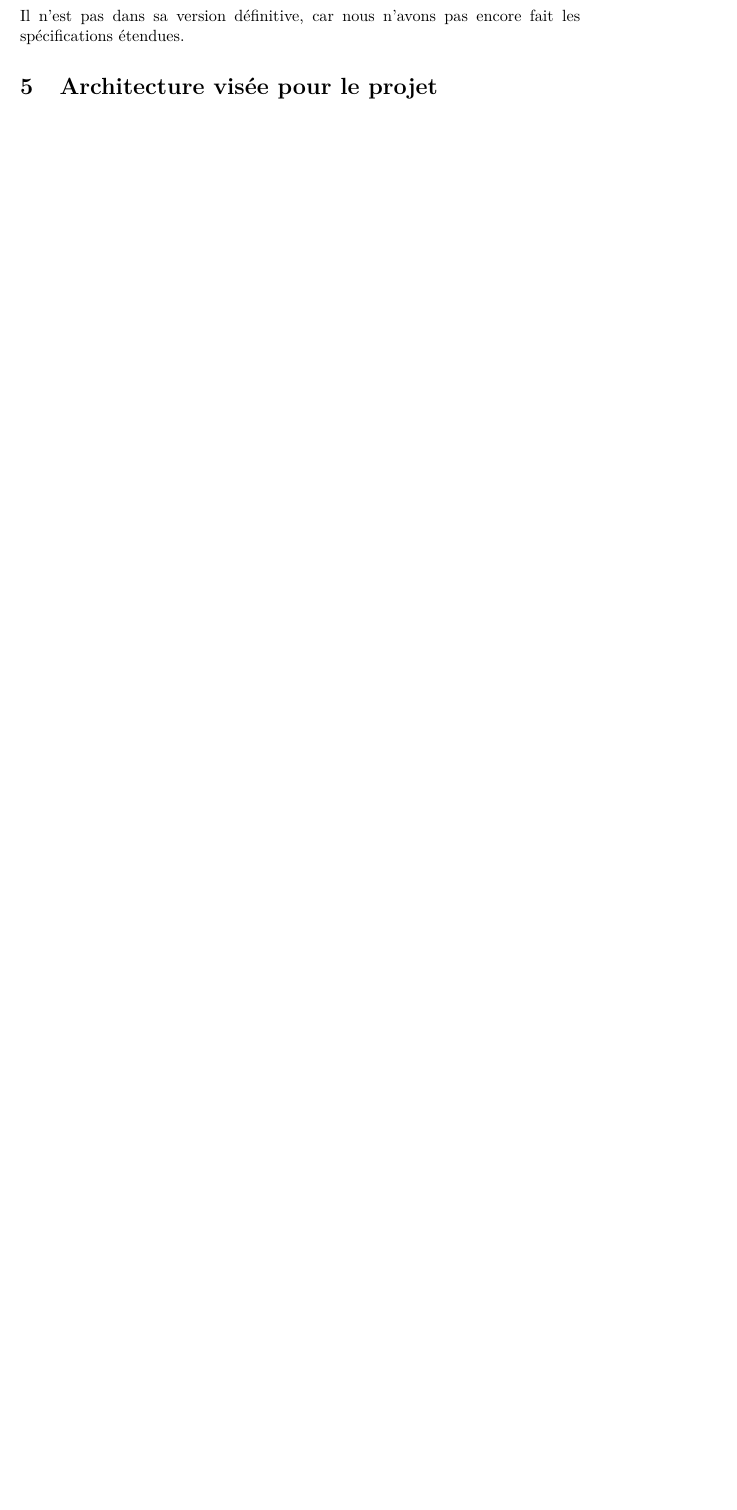
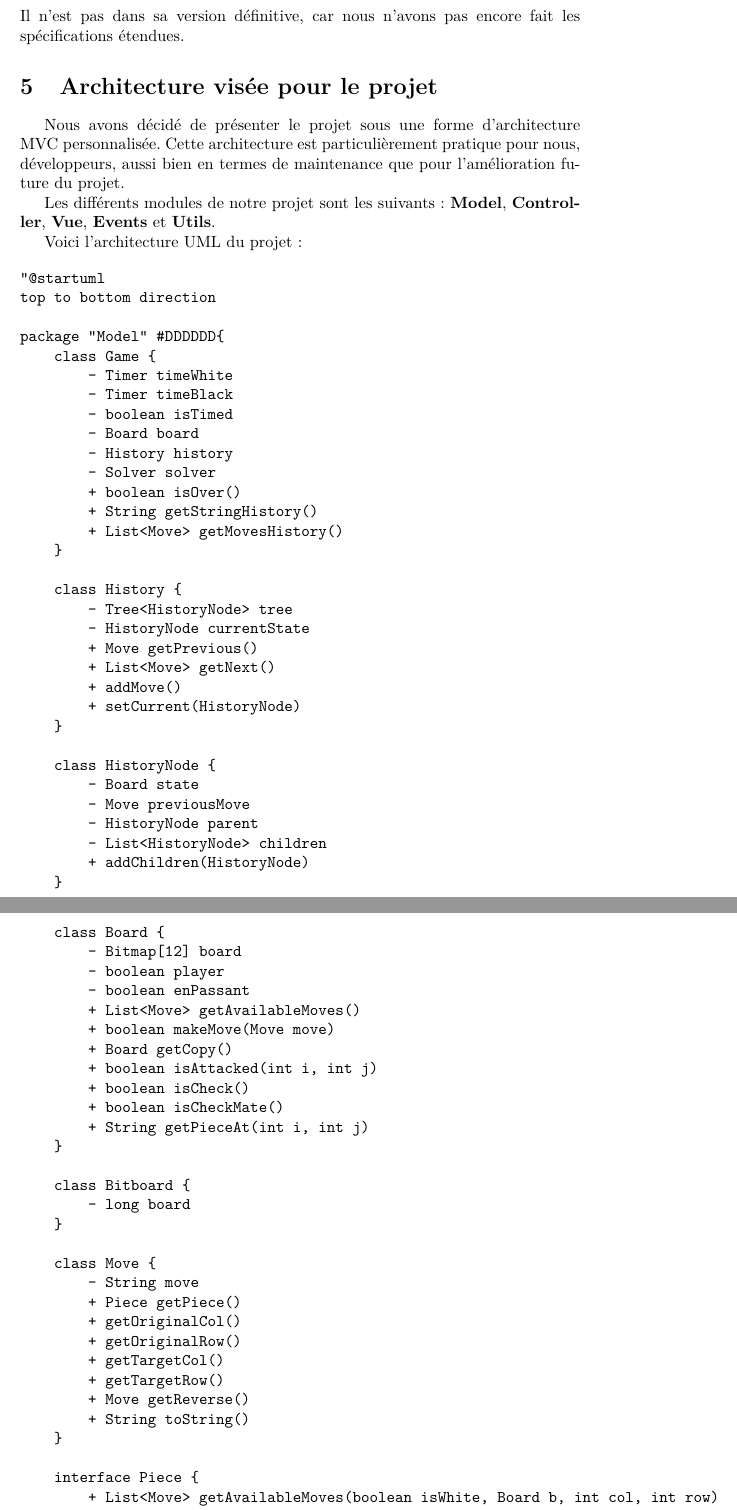
Before and after one commit to Vjonquiere/chess, a LaTeX document (reports/preliminary/report.tex): part of page 23 of 23 before the commit and two parts of pages 23 and 24 of 28 after it, the two joined at a grey line, cut so that both start at the same text, the shorter picture padded with empty space. Compiled offline with pdfLaTeX.

Commit message:
Architecture latex

```diff
--- a/reports/preliminary/report.tex
+++ b/reports/preliminary/report.tex
@@ -706,3 +706,58 @@ Le diagramme de Gantt (figure \ref{fig:gantt}) schématise notre agenda prévisi
 pas encore fait les spécifications étendues.
 
 \section{Architecture visée pour le projet}
+Nous avons décidé de présenter le projet sous une forme d'architecture MVC personnalisée. Cette architecture est particulièrement pratique pour nous, développeurs, aussi bien en termes de maintenance que pour l'amélioration future du projet.
+
+Les différents modules de notre projet sont les suivants : \textbf{Model}, \textbf{Controller}, \textbf{Vue}, \textbf{Events} et \textbf{Utils}.
+
+Voici l'architecture UML du projet :
+
+\begin{verbatim}
+"@startuml
+top to bottom direction
+
+package "Model" #DDDDDD{
+    class Game {
+        - Timer timeWhite
+        - Timer timeBlack
+        - boolean isTimed
+        - Board board
+        - History history
+        - Solver solver
+        + boolean isOver()
+        + String getStringHistory()
+        + List<Move> getMovesHistory()
+    }
+
+    class History {
+        - Tree<HistoryNode> tree
+        - HistoryNode currentState
+        + Move getPrevious()
+        + List<Move> getNext()
+        + addMove()
+        + setCurrent(HistoryNode)
+    }
+
+    class HistoryNode {
+        - Board state
+        - Move previousMove
+        - HistoryNode parent
+        - List<HistoryNode> children
+        + addChildren(HistoryNode)
+    }
+
+    class Board {
+        - Bitmap[12] board
+        - boolean player
+        - boolean enPassant
+        + List<Move> getAvailableMoves()
+        + boolean makeMove(Move move)
+        + Board getCopy()
+        + boolean isAttacked(int i, int j)
+        + boolean isCheck()
+        + boolean isCheckMate()
+        + String getPieceAt(int i, int j)
+    }
+
+    class Bitboard {
+        - long board
@@ -708,0 +774,9 @@ pas encore fait les spécifications étendues.
+        + String toString()
+    }
+
+    interface Piece {
+        + List<Move> getAvailableMoves(boolean isWhite, Board b, int col, int row)
+    }
+
+    class Pawn {}
+    class King {}
@@ -708,0 +823,78 @@ pas encore fait les spécifications étendues.
+    class GameEvent {
+        - GameEventType eventType
+        - Object data
+        + GameEventType getEventType()
+        + Object getEventData()
+    }
+
+    interface GameEventObserver {
+        + void onGameEvent(GameEvent event)
+    }
+
+    enum GameEventType {
+        PIECE_MOVED
+        TIME_OUT
+        GAME_WON
+    }
+}
+
+package "Utils" #DDDDDD{
+    package AI {
+        class Solver {
+            - Tree<AINode> aiHistory
+            + Move getBestMove(Board board, String method, String heuristic, double time)
+            - double evaluate(Board board, String heuristic)
+            - Move ab_search(Board board, String heuristic, double time)
+            - Move mtcs_search(Board board, String heuristic, double time)
+        }
+
+        class AINode {
+            - HistoryNode hnode
+            - double value
+        }
+    }
+
+    class TextGetter {
+        - Locale locale
+        - ResourceBundle messages
+        + void init(Locale)
+        + TextGetter getInstance()
+        + String getText(String tag)
+    }
+
+    class Tree<T> {
+        - T root
+    }
+}
+
+Main --> GameController
+Game --> Board
+Game --> Move
+Game --> EventSource
+Game --> Solver
+Game --> Timer
+Board --> Move
+Board --> Piece
+Board --> Bitboard
+GameController --> Vue
+GameController --> Game
+GameEventObserver --|> GameController
+EventSource --> GameEventObserver
+GameEvent --> GameEventType
+History --> Tree
+History --> HistoryNode
+Solver --> Tree
+Solver --> AINode
+Vue <|-- CLIVue
+Vue <|-- GameVue
+
+Piece <|-- Pawn
+Piece <|-- King
+Piece <|-- Queen
+Piece <|-- Rook
+Piece <|-- Bishop
+Piece <|-- Knight
+
+@enduml
+"
+\end{verbatim}
```
Also changed, not shown: reports/preliminary/report.tex (71 more changed lines).
